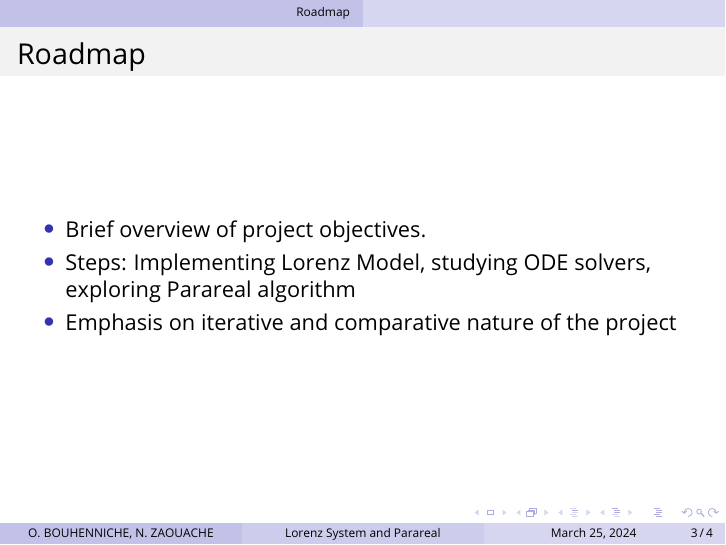
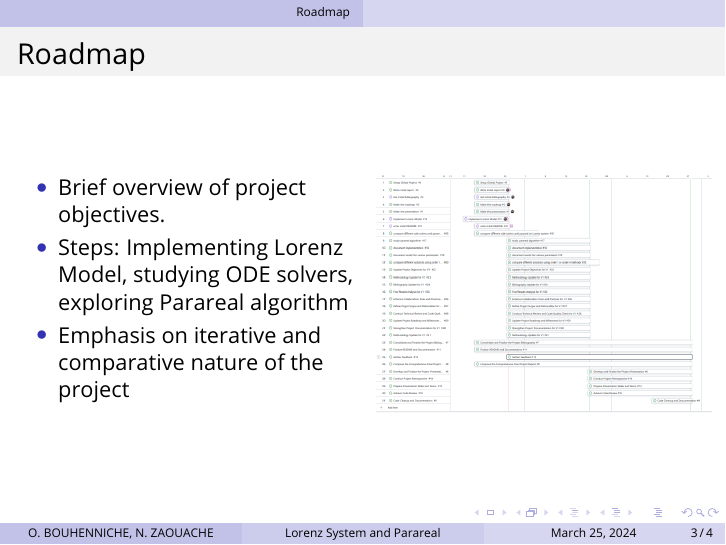
Before and after one commit to master-csmi/2024-m1-parareal, LaTeX slides (presentation/presentation.tex): page 3 of 4. Compiled offline with pdfLaTeX.

Commit message:
#1 update presentation and add roadmap

```diff
--- a/presentation/presentation.tex
+++ b/presentation/presentation.tex
@@ -96,12 +96,17 @@
 \begin{frame}
     \frametitle{Roadmap}
 	\begin{columns}[c]
-		\begin{column}{\textwidth}
+		\begin{column}{0.5\textwidth}
 			\begin{itemize}
 				\item Brief overview of project objectives.
 				\item Steps: Implementing Lorenz Model, studying ODE solvers, exploring Parareal algorithm
 				\item Emphasis on iterative and comparative nature of the project
 			\end{itemize}
+		\end{column}
+		\begin{column}{0.5\textwidth}
+			\begin{figure}
+				\includegraphics[width=1\linewidth]{roadmap.png}
+			\end{figure}
 		\end{column}
 	\end{columns}
 \end{frame}
```
Also changed, not shown: presentation/images/roadmap.png (added).
